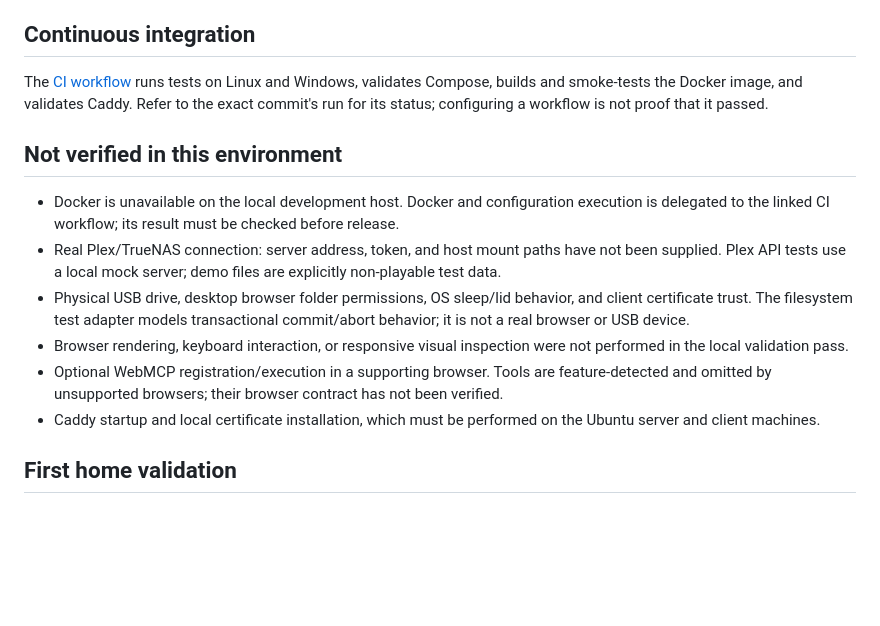
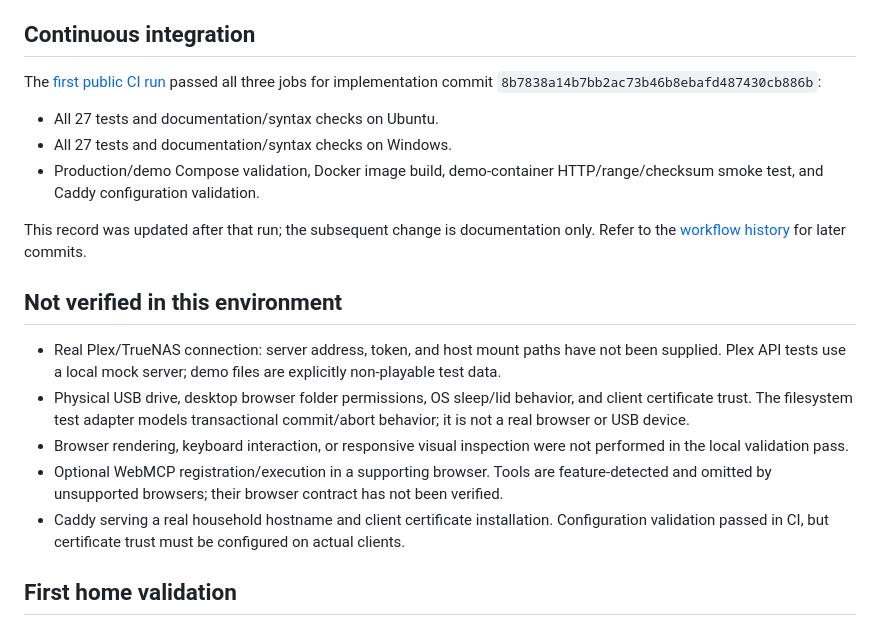
Before and after one commit to CrazyLegsFE/roadtrip-library, a Markdown page: VALIDATION.md, the part around the change. Drawn GitHub-style; blank space fills up the shorter version.

Commit message:
Document passing Linux, Windows, Docker and Caddy release checks

```diff
--- a/VALIDATION.md
+++ b/VALIDATION.md
@@ -16,16 +16,21 @@ Release: 0.1.0. Date: 2026-09-08. Local runtime: Node.js 24.19.0 on Windows.
 
 ## Continuous integration
 
-The [CI workflow](https://github.com/CrazyLegsFE/roadtrip-library/actions/workflows/ci.yml) runs tests on Linux and Windows, validates Compose, builds and smoke-tests the Docker image, and validates Caddy. Refer to the exact commit's run for its status; configuring a workflow is not proof that it passed.
+The [first public CI run](https://github.com/CrazyLegsFE/roadtrip-library/actions/runs/34292475291) passed all three jobs for implementation commit `8b7838a14b7bb2ac73b46b8ebafd487430cb886b`:
+
+- All 27 tests and documentation/syntax checks on Ubuntu.
+- All 27 tests and documentation/syntax checks on Windows.
+- Production/demo Compose validation, Docker image build, demo-container HTTP/range/checksum smoke test, and Caddy configuration validation.
+
+This record was updated after that run; the subsequent change is documentation only. Refer to the [workflow history](https://github.com/CrazyLegsFE/roadtrip-library/actions/workflows/ci.yml) for later commits.
 
 ## Not verified in this environment
 
-- Docker is unavailable on the local development host. Docker and configuration execution is delegated to the linked CI workflow; its result must be checked before release.
 - Real Plex/TrueNAS connection: server address, token, and host mount paths have not been supplied. Plex API tests use a local mock server; demo files are explicitly non-playable test data.
 - Physical USB drive, desktop browser folder permissions, OS sleep/lid behavior, and client certificate trust. The filesystem test adapter models transactional commit/abort behavior; it is not a real browser or USB device.
 - Browser rendering, keyboard interaction, or responsive visual inspection were not performed in the local validation pass.
 - Optional WebMCP registration/execution in a supporting browser. Tools are feature-detected and omitted by unsupported browsers; their browser contract has not been verified.
-- Caddy startup and local certificate installation, which must be performed on the Ubuntu server and client machines.
+- Caddy serving a real household hostname and client certificate installation. Configuration validation passed in CI, but certificate trust must be configured on actual clients.
 
 ## First home validation
 
```
